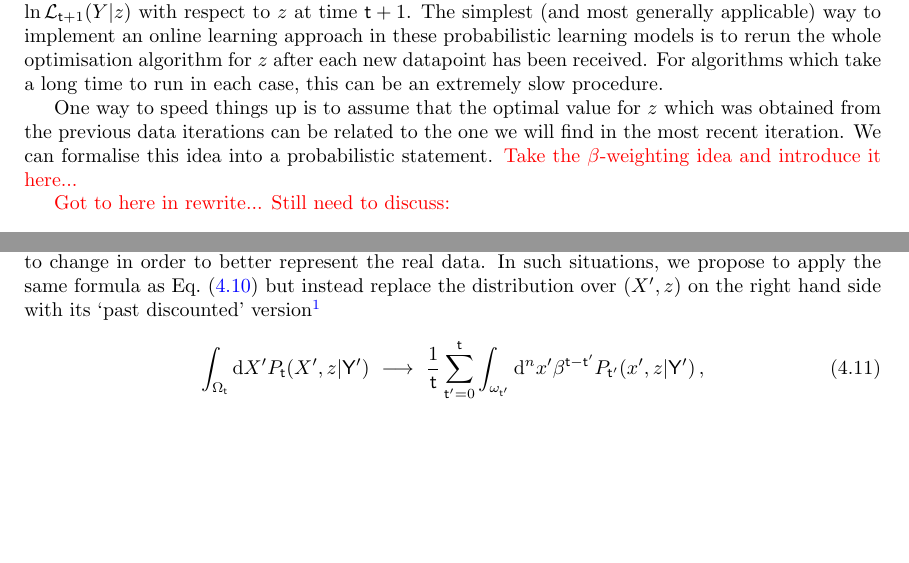
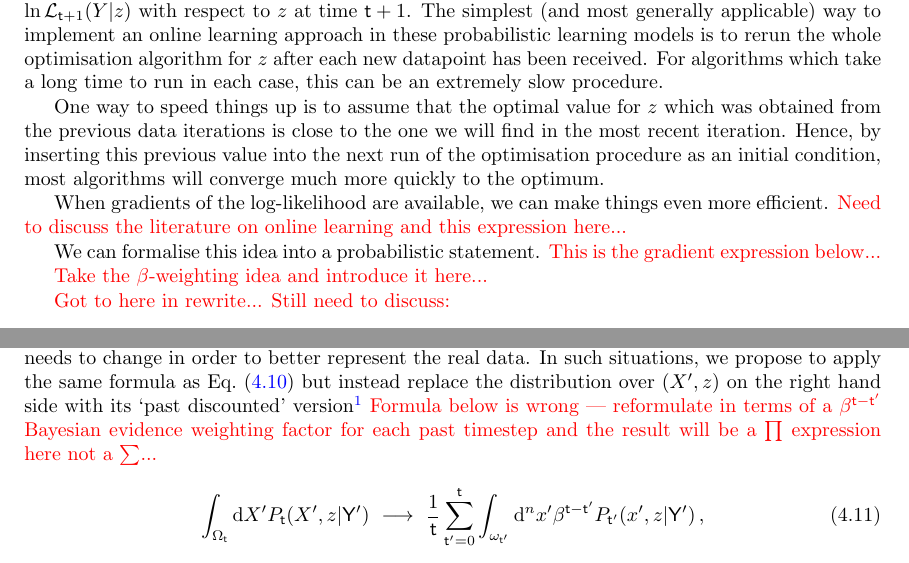
Before and after one commit to umbralcalc/worlds-of-observation, a LaTeX thesis (book.tex, which reads online_learning_software/chapter.tex, online_simulation_inference/chapter.tex): two parts of pages 38 and 46 of 74, joined at a grey line, cut so that both start at the same text, the shorter picture padded with empty space. Compiled offline with pdfLaTeX.

Commit message:
updating online learning software section

```diff
--- a/online_learning_software/chapter.tex
+++ b/online_learning_software/chapter.tex
@@ -12,7 +12,13 @@ The reader may recall that this book is about building more realistic environmen
 
 Recall the models we discussed in the previous chapter which optimise the cumulative log-likelihood of the data matrix $Y$ with respect to $z$ at a particular point in time, i.e., optimise $\ln {\cal L}_{{\sf t}+1}(Y\vert z)$ with respect to $z$ at time ${\sf t}+1$. The simplest (and most generally applicable) way to implement an online learning approach in these probabilistic learning models is to rerun the whole optimisation algorithm for $z$ after each new datapoint has been received. For algorithms which take a long time to run in each case, this can be an extremely slow procedure.
 
-One way to speed things up is to assume that the optimal value for $z$ which was obtained from the previous data iterations can be related to the one we will find in the most recent iteration. We can formalise this idea into a probabilistic statement. \textcolor{red}{Take the $\beta$-weighting idea and introduce it here...}
+One way to speed things up is to assume that the optimal value for $z$ which was obtained from the previous data iterations is close to the one we will find in the most recent iteration. Hence, by inserting this previous value into the next run of the optimisation procedure as an initial condition, most algorithms will converge much more quickly to the optimum.
+
+When gradients of the log-likelihood are available, we can make things even more efficient. \textcolor{red}{Need to discuss the literature on online learning and this expression here...}
+
+We can formalise this idea into a probabilistic statement. \textcolor{red}{This is the gradient expression below...}
+
+\textcolor{red}{Take the $\beta$-weighting idea and introduce it here...}
 
 \textcolor{red}{Got to here in rewrite...}
 \textcolor{red}{Still need to discuss:
--- a/online_simulation_inference/chapter.tex
+++ b/online_simulation_inference/chapter.tex
@@ -86,6 +86,7 @@ In the next section, we're going to discuss how to translate all of this probabi
 $$
 \beta^{{\sf t}-{\sf t}'} \longrightarrow \frac{1}{\beta [\delta t({\sf t})]}\prod_{{\sf t}''={\sf t}'}^{{\sf t}} \beta [\delta t({\sf t}'')] \,.
 $$}
+\textcolor{red}{Formula below is wrong --- reformulate in terms of a $\beta^{{\sf t}-{\sf t}'}$ Bayesian evidence weighting factor for each past timestep and the result will be a $\prod$ expression here not a $\sum$...}
 %%
 \begin{align}
 \int_{\Omega_{{\sf t}}}{\rm d}X' P_{{\sf t}}(X',z\vert {\sf Y}') \,\, \longrightarrow \,\, \frac{1}{{\sf t}}\sum_{{\sf t}'=0}^{{\sf t}}\int_{\omega_{{\sf t}'}}{\rm d}^nx' \beta^{{\sf t}-{\sf t}'} P_{{\sf t}'}(x',z\vert {\sf Y}') \,,
```
Also changed, not shown: book.pdf.
